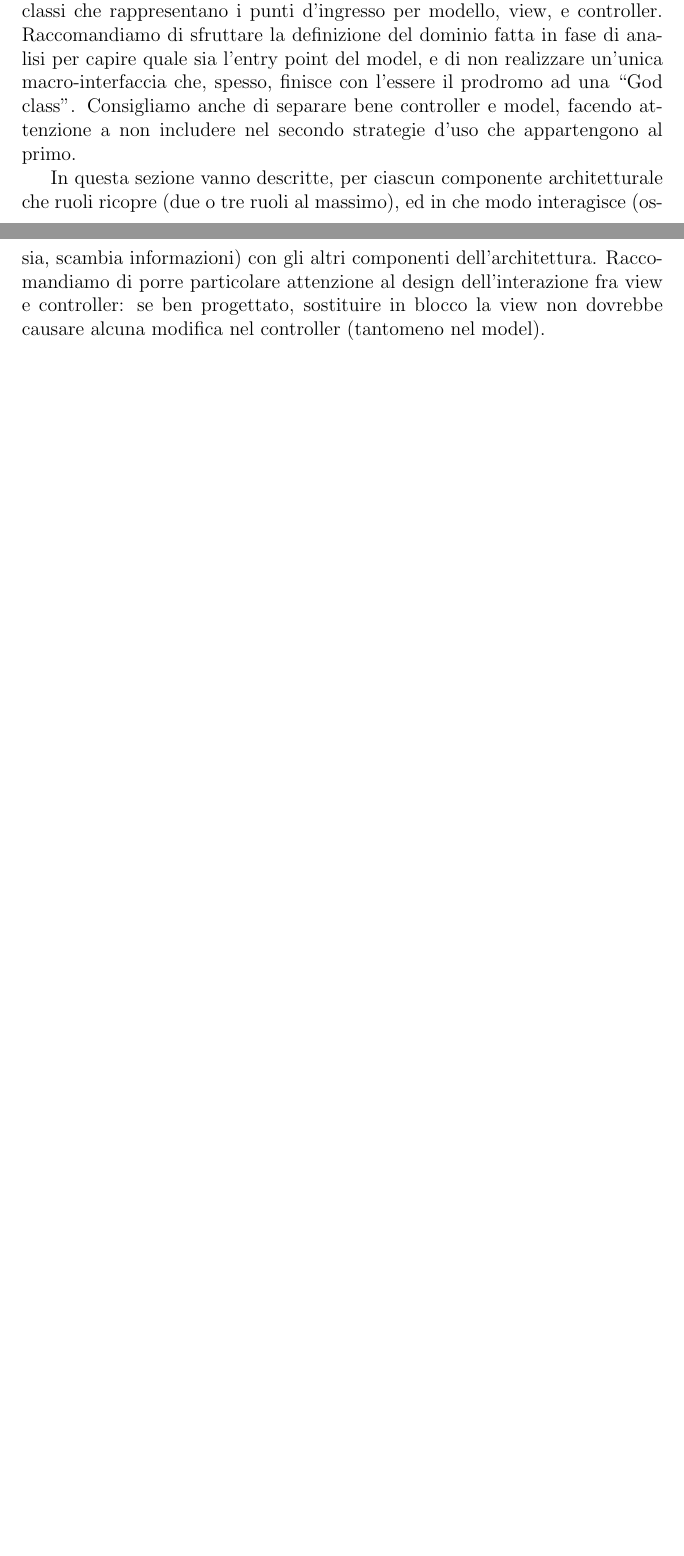
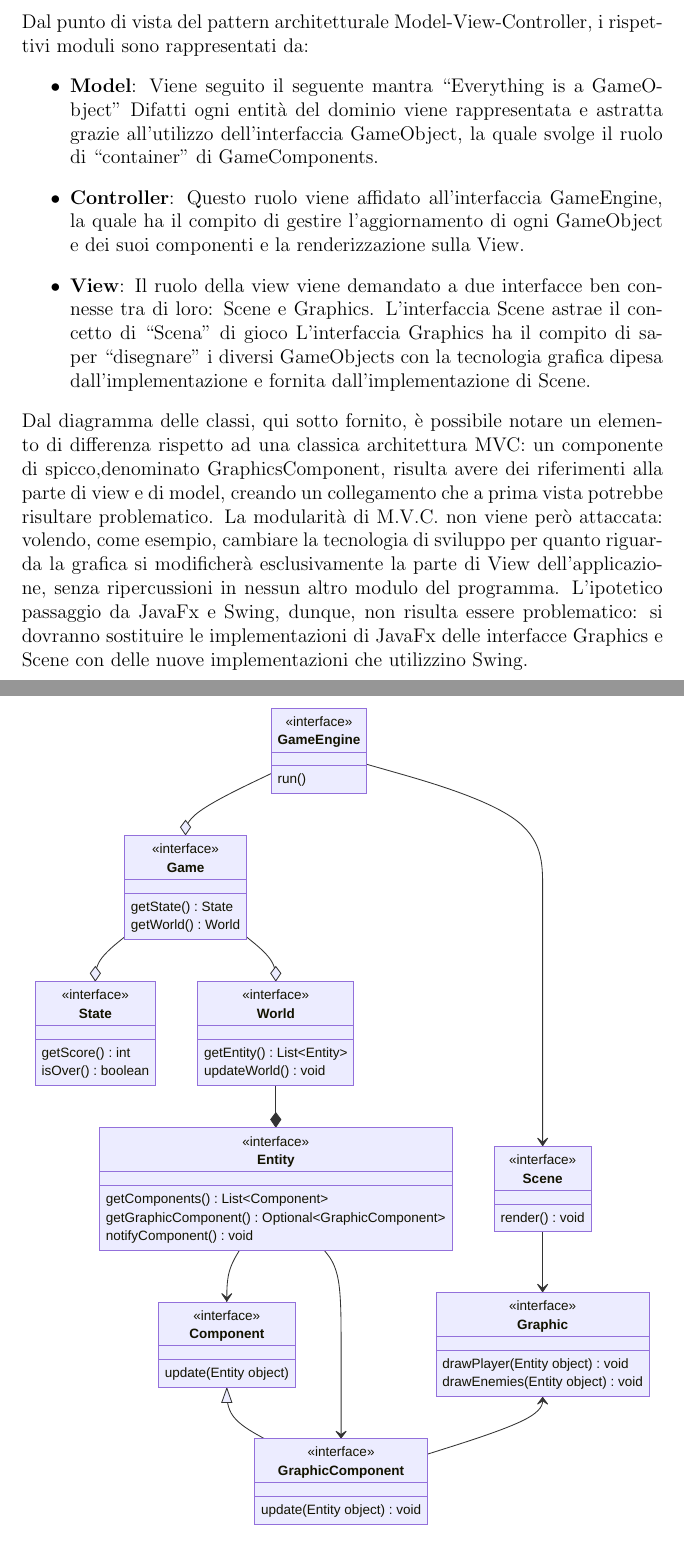
Before and after one commit to nicolodaddabbo/OOP22-t2s-game, a LaTeX document (report/13-template.tex): two parts of pages 7 and 8 of 31 before the commit and two parts of pages 8 and 9 of 33 after it, joined at a grey line, cut at the place of the change, the shorter picture padded with empty space. Compiled offline with pdfLaTeX.

Commit message:
[REPORT] Added Section: "Architettura"

```diff
--- a/report/13-template.tex
+++ b/report/13-template.tex
@@ -109,2 +133,27 @@ Le difficoltà che il progetto si porta dietro sono:
+Dal punto di vista del pattern architetturale Model-View-Controller, i rispettivi moduli sono rappresentati da:
+\begin{itemize}
+	\item \textbf{Model}:
+	Viene seguito il seguente mantra “Everything is a GameObject”
+Difatti ogni entità del dominio viene rappresentata e astratta grazie all’utilizzo 	dell’interfaccia GameObject, la quale svolge il ruolo di “container” di GameComponents.
+	%
+	\item \textbf{Controller}:
+ Questo ruolo viene affidato all’interfaccia GameEngine, la quale ha il compito di gestire l’aggiornamento di ogni GameObject e dei suoi componenti e la renderizzazione sulla View.
+	%
+	\item \textbf{View}:
+ Il ruolo della view viene demandato a due interfacce ben connesse tra di loro: Scene  e Graphics.
+L’interfaccia Scene astrae il concetto di “Scena” di gioco
+L’interfaccia Graphics ha il compito di saper “disegnare” i diversi GameObjects con la
+tecnologia grafica dipesa dall’implementazione e fornita dall'implementazione di Scene.
+\end{itemize}
+Dal diagramma delle classi, qui sotto fornito, è possibile notare un elemento di differenza rispetto ad una classica architettura MVC: un componente di spicco,denominato GraphicsComponent, risulta avere dei riferimenti alla parte di view e di model, creando un collegamento che a prima vista potrebbe risultare problematico.
+%
+La modularità di M.V.C. non viene però attaccata: volendo, come esempio, cambiare la tecnologia di sviluppo per quanto riguarda la grafica si modificherà esclusivamente la parte di View dell'applicazione, senza ripercussioni in nessun altro modulo del programma.
+%
+L’ipotetico passaggio da JavaFx e Swing, dunque, non risulta essere problematico:
+%
+si dovranno sostituire le implementazioni di JavaFx delle interfacce Graphics e Scene con delle nuove implementazioni che utilizzino Swing.
 
-In questo capitolo si spiegano le strategie messe in campo per soddisfare i requisiti identificati nell'analisi.
+\begin{figure}[H]
+\centering{}
+\includegraphics[width=1\textwidth]{img/SoftwareArchitectureUML.pdf}
+\caption{Schema UML architetturale di T2S.}
@@ -127,11 +164,3 @@ Se non è stato utilizzato MVC, va spiegata in maniera molto accurata l'architet
-Se è stato scelto MVC, vanno identificate con precisione le interfacce e classi che rappresentano i punti d'ingresso per modello, view, e controller.
-Raccomandiamo di sfruttare la definizione del dominio fatta in fase di analisi per capire quale sia l'entry point del model, e di non realizzare un'unica macro-interfaccia che, spesso, finisce con l'essere il prodromo ad una ``God class''.
-%
-Consigliamo anche di separare bene controller e model, facendo attenzione a non includere nel secondo strategie d'uso che appartengono al primo.
-
-In questa sezione vanno descritte, per ciascun componente architetturale che ruoli ricopre (due o tre ruoli al massimo), ed in che modo interagisce (ossia, scambia informazioni) con gli altri componenti dell'architettura.
-%
-Raccomandiamo di porre particolare attenzione al design dell'interazione fra view e controller: se ben progettato, sostituire in blocco la view non dovrebbe causare alcuna modifica nel controller (tantomeno nel model).
 
 \subsection*{Elementi positivi}
 \begin{itemize}
```
Also changed, not shown: report/13-template.tex (40 more changed lines).
